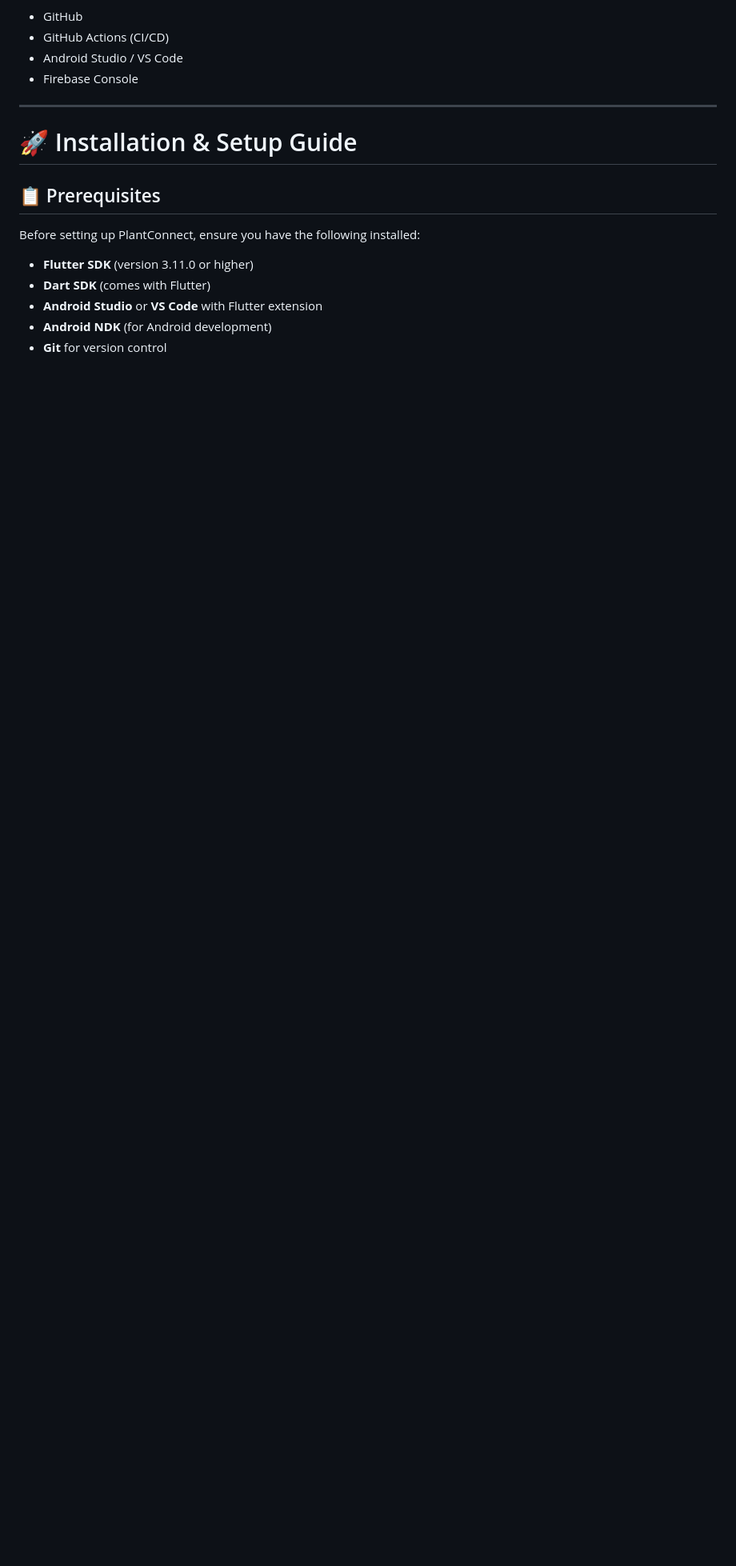
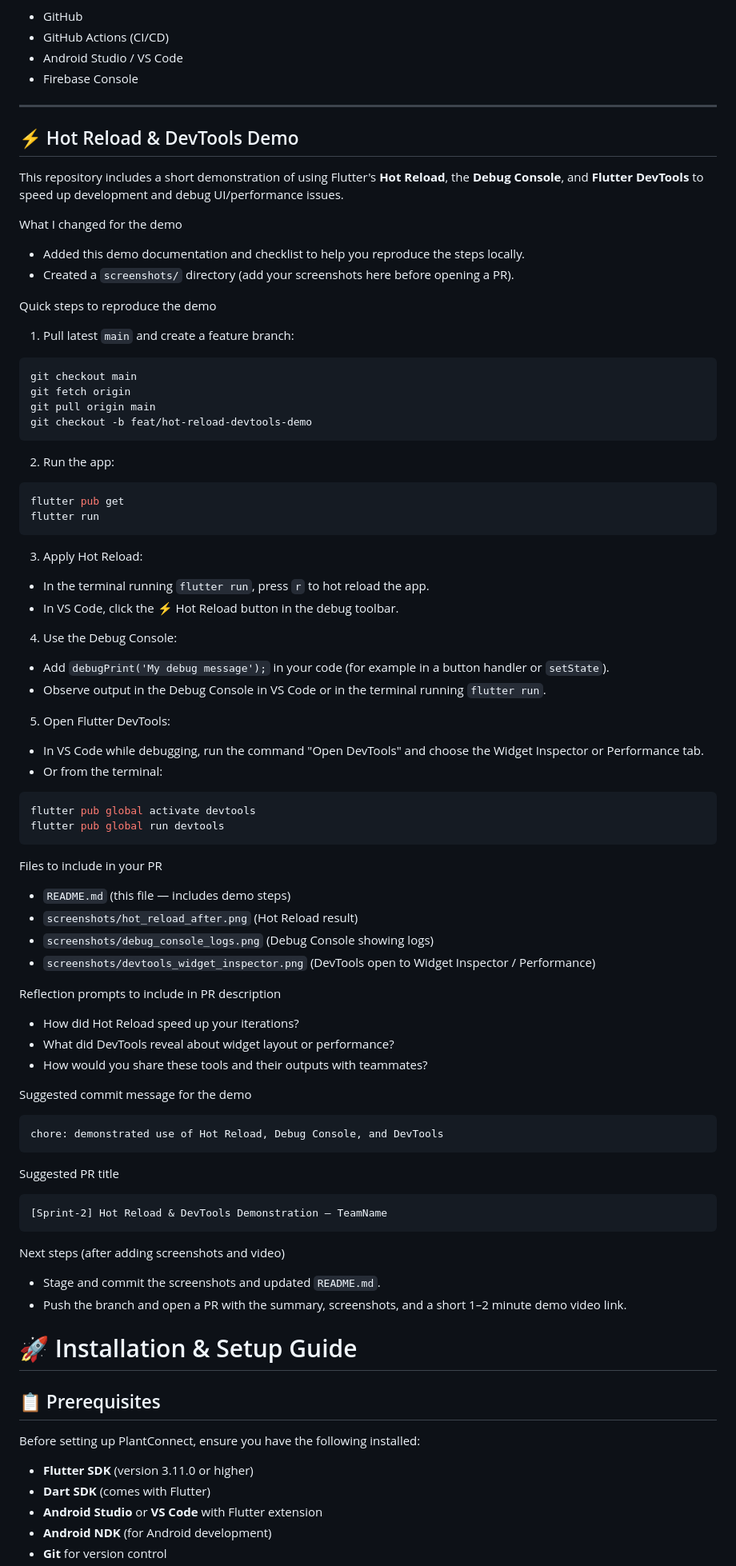
Before and after one commit to kalviumcommunity/S66_02-26_EcoByte_Flutter_PlantConnect, a Markdown page: README.md, the part around the change. Shown at 80% size. GitHub-like rendering; blank space fills up the shorter version.

Commit message:
chore: demonstrated use of Hot Reload, Debug Console, and DevTools

````diff
--- a/README.md
+++ b/README.md
@@ -53,6 +53,84 @@ To deliver a stable, demo-ready MVP that demonstrates:
 * Firebase Console
 
 ---
+
+## ⚡ Hot Reload & DevTools Demo
+
+This repository includes a short demonstration of using Flutter's **Hot Reload**, the **Debug Console**, and **Flutter DevTools** to speed up development and debug UI/performance issues.
+
+What I changed for the demo
+
+- Added this demo documentation and checklist to help you reproduce the steps locally.
+- Created a `screenshots/` directory (add your screenshots here before opening a PR).
+
+Quick steps to reproduce the demo
+
+1. Pull latest `main` and create a feature branch:
+
+```bash
+git checkout main
+git fetch origin
+git pull origin main
+git checkout -b feat/hot-reload-devtools-demo
+```
+
+2. Run the app:
+
+```bash
+flutter pub get
+flutter run
+```
+
+3. Apply Hot Reload:
+
+- In the terminal running `flutter run`, press `r` to hot reload the app.
+- In VS Code, click the ⚡ Hot Reload button in the debug toolbar.
+
+4. Use the Debug Console:
+
+- Add `debugPrint('My debug message');` in your code (for example in a button handler or `setState`).
+- Observe output in the Debug Console in VS Code or in the terminal running `flutter run`.
+
+5. Open Flutter DevTools:
+
+- In VS Code while debugging, run the command "Open DevTools" and choose the Widget Inspector or Performance tab.
+- Or from the terminal:
+
+```bash
+flutter pub global activate devtools
+flutter pub global run devtools
+```
+
+Files to include in your PR
+
+- `README.md` (this file — includes demo steps)
+- `screenshots/hot_reload_after.png` (Hot Reload result)
+- `screenshots/debug_console_logs.png` (Debug Console showing logs)
+- `screenshots/devtools_widget_inspector.png` (DevTools open to Widget Inspector / Performance)
+
+Reflection prompts to include in PR description
+
+- How did Hot Reload speed up your iterations?
+- What did DevTools reveal about widget layout or performance?
+- How would you share these tools and their outputs with teammates?
+
+Suggested commit message for the demo
+
+```
+chore: demonstrated use of Hot Reload, Debug Console, and DevTools
+```
+
+Suggested PR title
+
+```
+[Sprint-2] Hot Reload & DevTools Demonstration – TeamName
+```
+
+Next steps (after adding screenshots and video)
+
+- Stage and commit the screenshots and updated `README.md`.
+- Push the branch and open a PR with the summary, screenshots, and a short 1–2 minute demo video link.
+
 
 # 🚀 Installation & Setup Guide
 
````
